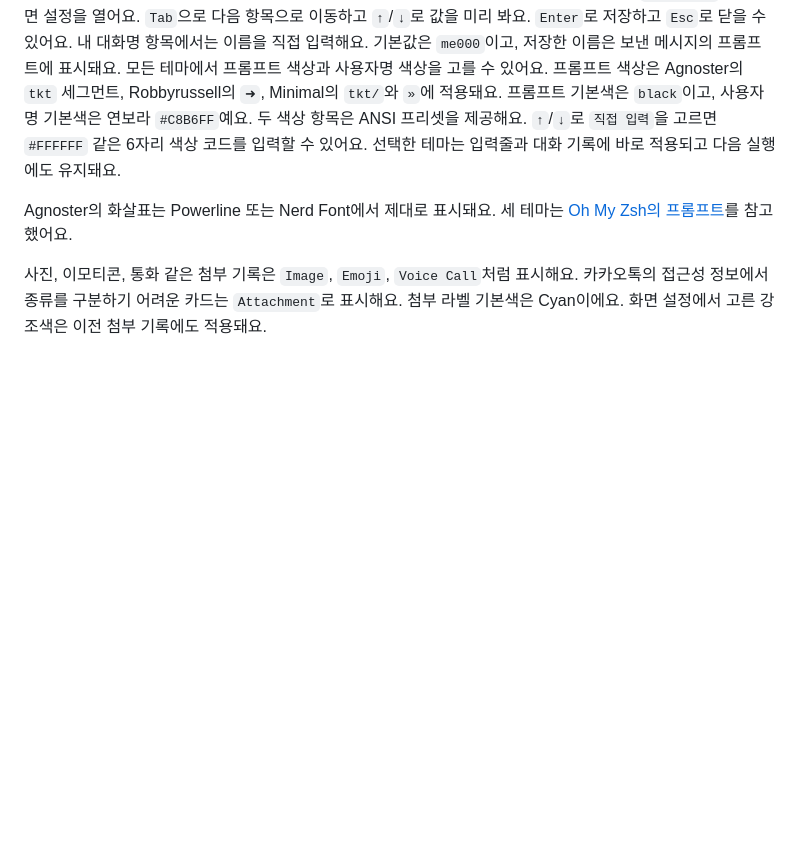
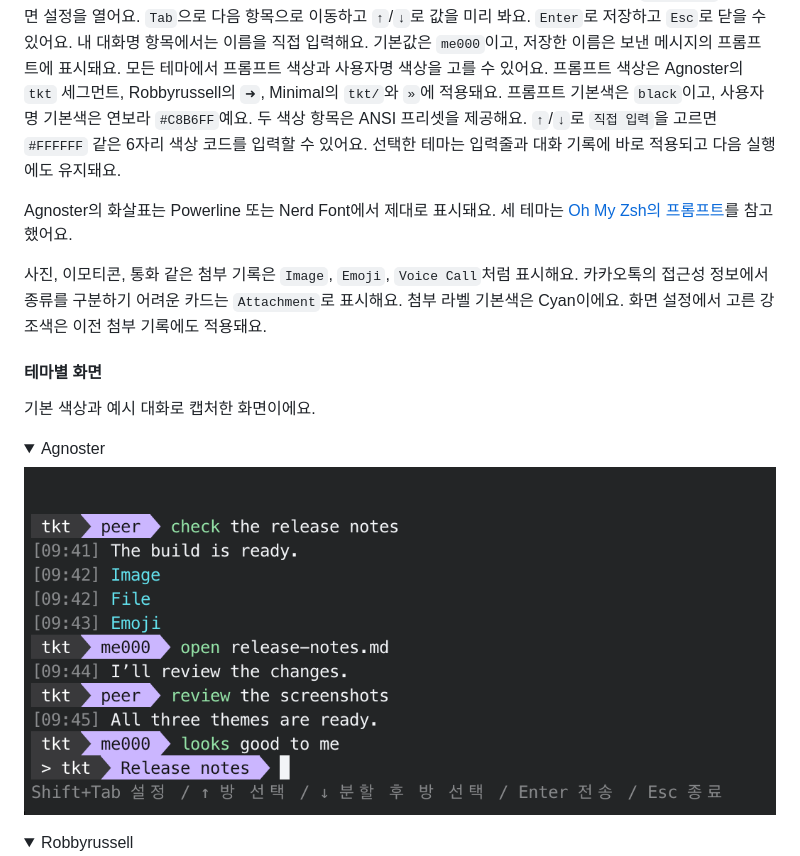
Before and after one commit to gouz7514/tkt, a Markdown page: README.md, the part around one of its changes. Drawn GitHub-style; pictures changed too: docs/screenshots/agnoster.png (added); folded sections open; blank space fills up the shorter version.

```diff
--- a/README.md
+++ b/README.md
@@ -71,3 +71,17 @@ Agnoster의 화살표는 Powerline 또는 Nerd Font에서 제대로 표시돼요
 카카오톡의 접근성 정보에서 종류를 구분하기 어려운 카드는 `Attachment`로 표시해요.
 첨부 라벨 기본색은 Cyan이에요. 화면 설정에서 고른 강조색은 이전 첨부 기록에도 적용돼요.
 
+#### 테마별 화면
+
+기본 색상과 예시 대화로 캡처한 화면이에요.
+
+<details>
+<summary>Agnoster</summary>
+
+![Agnoster 테마의 대화 화면](docs/screenshots/agnoster.png)
+
+</details>
+
+<details>
+<summary>Robbyrussell</summary>
+
```
Also changed, not shown: other parts of README.md (+18 -0 lines), docs/screenshots/minimal.png (added), docs/screenshots/robbyrussell.png (added), docs/screenshots/settings.png (added).
